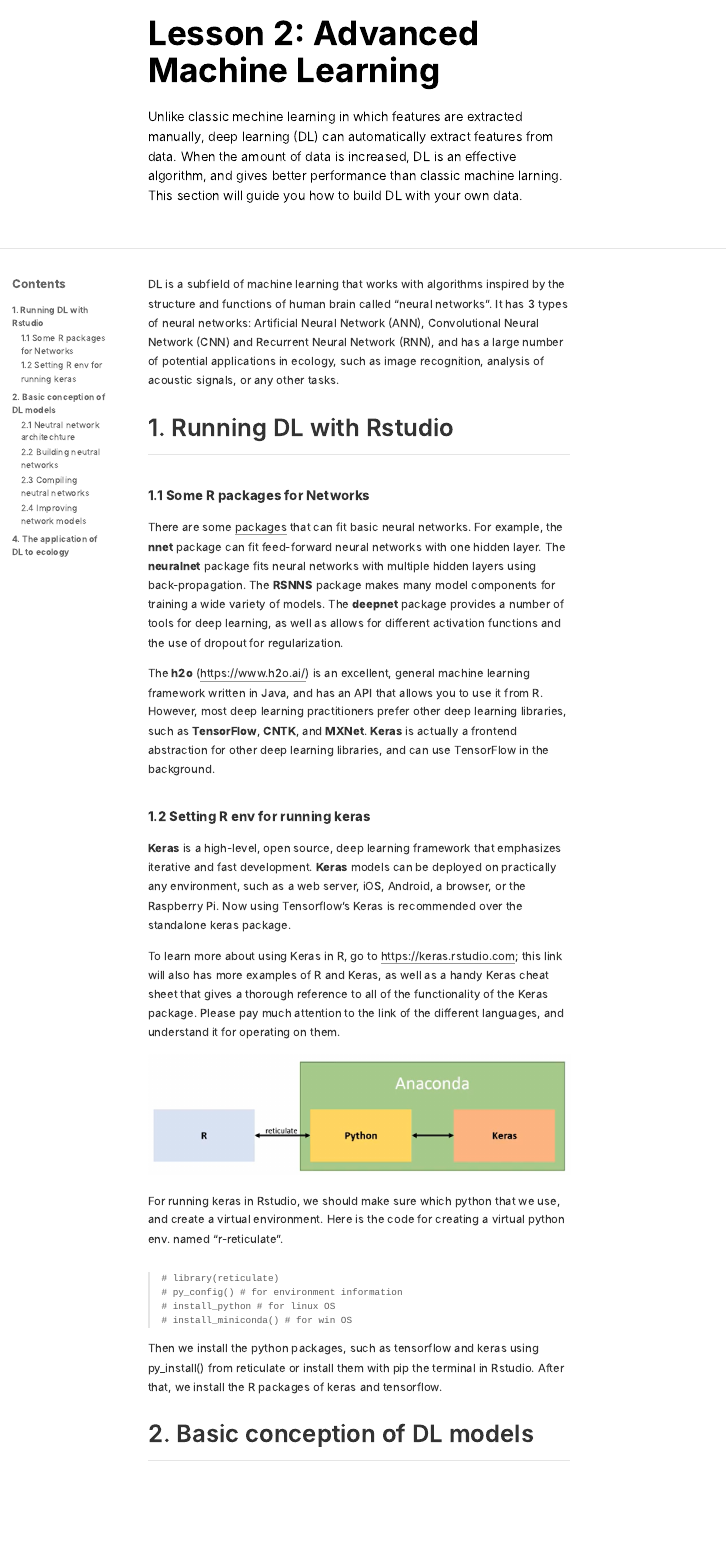
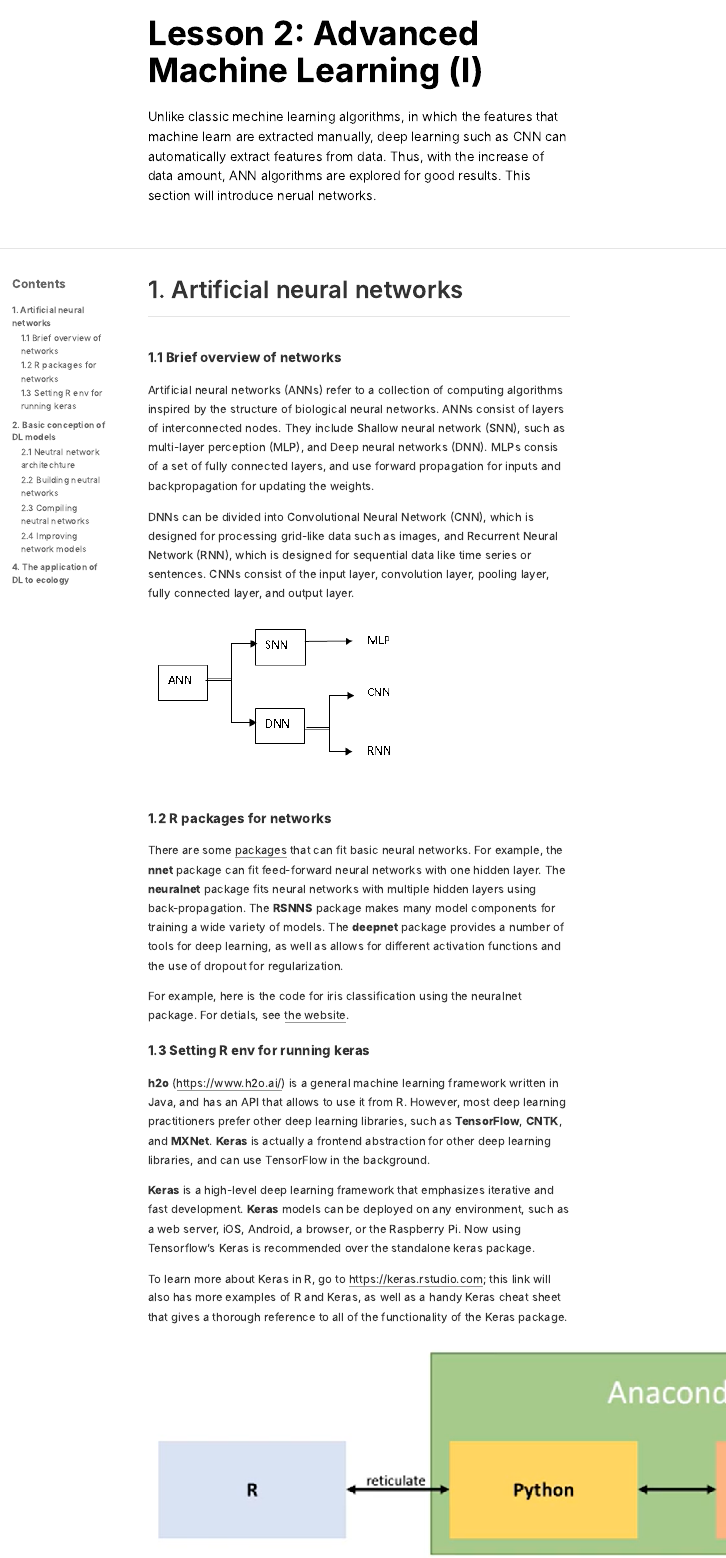
Before and after one commit to flliu315/data-intensive-ecology, an R Markdown document (_models/2023-10-15-advanced-machine-learning/advanced-machine-learning.Rmd): the page in a window 1100 px wide, from its top. The pictures show the output file _models/2023-10-15-advanced-machine-learning/advanced-machine-learning.html that the author committed with the source, opened offline; long lines of code are wrapped.

Commit message:
modifying ANN page

````diff
--- a/_models/2023-10-15-advanced-machine-learning/advanced-machine-learning.Rmd
+++ b/_models/2023-10-15-advanced-machine-learning/advanced-machine-learning.Rmd
@@ -1,7 +1,7 @@
 ---
-title: "Lesson 2: Advanced Machine Learning"
+title: "Lesson 2: Advanced Machine Learning (Ⅰ)"
 description: |
-   Unlike classic mechine learning in which features are extracted manually, deep learning (DL) can automatically extract features from data. When the amount of data is increased, DL is an effective algorithm, and gives better performance than classic machine larning. This section will guide you how to build DL with your own data.
+   Unlike classic mechine learning algorithms, in which the features that machine learn are extracted manually, deep learning such as CNN can automatically extract features from data. Thus, with the increase of data amount, ANN algorithms are explored for good results. This section will introduce nerual networks.
 # author: []
 # date: 2023-10-15
 # output:
@@ -16,19 +16,31 @@ output:
 preview: multi_layer.png
 ---
 
-
 ```{r setup, include=FALSE}
 knitr::opts_chunk$set(echo = FALSE)
 ```
 
-DL is a subfield of machine learning that works with algorithms inspired by the structure and functions of human brain called "neural networks". It has 3 types of neural networks: Artificial Neural Network (ANN), Convolutional Neural Network (CNN) and Recurrent Neural Network (RNN), and has a large number of potential applications in ecology, such as image recognition, analysis of acoustic signals, or any other tasks.
+## 1. Artificial neural networks
 
-## 1. Running DL with Rstudio
+### 1.1 Brief overview of networks
 
-### 1.1 Some R packages for Networks
+Artificial neural networks (ANNs) refer to a collection of computing algorithms inspired by the structure of biological neural networks. ANNs consist of layers of interconnected nodes. They include Shallow neural network (SNN), such as multi-layer perception (MLP), and Deep neural networks (DNN). MLPs consis of a set of fully connected layers, and use forward propagation for inputs and backpropagation for updating the weights.
+
+DNNs can be divided into Convolutional Neural Network (CNN), which is designed for processing grid-like data such as images, and Recurrent Neural Network (RNN), which is designed for sequential data like time series or sentences. CNNs consist of the input layer, convolution layer, pooling layer, fully connected layer, and output layer.
+
+<cengter>
+![](artificalnn.png){width=60%}
+</center>
+<br>
+
+### 1.2 R packages for networks
+
 There are some [packages](https://subscription.packtpub.com/book/big-data-and-business-intelligence/9781788992893/1/ch01lvl1sec06/setting-up-your-r-environment) that can fit basic neural networks. For example, the **nnet** package can fit feed-forward neural networks with one hidden layer. The **neuralnet** package fits neural networks with multiple hidden layers using back-propagation. The **RSNNS** package makes many model components for training a wide variety of models. The **deepnet** package provides a number of tools for deep learning, as well as allows for different activation functions and the use of dropout for regularization.
 
-The **h2o** (https://www.h2o.ai/) is an excellent, general machine learning framework written in Java, and has an API that allows you to use it from R. However, most deep learning practitioners prefer other deep learning libraries, such as **TensorFlow**, **CNTK**, and **MXNet**. **Keras** is actually a frontend abstraction for other deep learning libraries, and can use TensorFlow in the background.
+For example, here is the code for iris classification using the neuralnet package. For detials, see [the website](https://www.datacamp.com/tutorial/neural-network-models-r).
 
-### 1.2 Setting R env for running keras
-**Keras** is a high-level, open source, deep learning framework that emphasizes iterative and fast development. **Keras** models can be deployed on practically any environment, such as a web server, iOS, Android, a browser, or the Raspberry Pi. Now using Tensorflow’s Keras is recommended over the standalone keras package.
+```{r}
+# library(tidyverse)
+# library(neuralnet)
+# iris <- iris %>% mutate_if(is.character, as.factor)
+# summary(iris)
@@ -34,0 +52,3 @@ The **h2o** (https://www.h2o.ai/) is an excellent, general machine learning fram
+# model = neuralnet(
+#     Species~Sepal.Length+Sepal.Width+Petal.Length+Petal.Width,
+# data=train_data,
@@ -34,0 +62 @@ The **h2o** (https://www.h2o.ai/) is an excellent, general machine learning fram
+# select(2) %>%
@@ -35,9 +69,15 @@ The **h2o** (https://www.h2o.ai/) is an excellent, general machine learning fram
 
-To learn more about using Keras in R, go to https://keras.rstudio.com; this link will also has more examples of R and Keras, as well as a handy Keras cheat sheet that gives a thorough reference to all of the functionality of the Keras package. Please pay much attention to the link of the different languages, and understand it for operating on them.
+### 1.3 Setting R env for running keras
+
+**h2o** (https://www.h2o.ai/) is a general machine learning framework written in Java, and has an API that allows to use it from R. However, most deep learning practitioners prefer other deep learning libraries, such as **TensorFlow**, **CNTK**, and **MXNet**. **Keras** is actually a frontend abstraction for other deep learning libraries, and can use TensorFlow in the background.
+
+**Keras** is a high-level deep learning framework that emphasizes iterative and fast development. **Keras** models can be deployed on any environment, such as a web server, iOS, Android, a browser, or the Raspberry Pi. Now using Tensorflow’s Keras is recommended over the standalone keras package.
+
+To learn more about Keras in R, go to https://keras.rstudio.com; this link will also has more examples of R and Keras, as well as a handy Keras cheat sheet that gives a thorough reference to all of the functionality of the Keras package.
 
 ![](r_python.png)
 
-For running keras in Rstudio, we should make sure which python that we use, and create a virtual environment. Here is the code for creating a virtual python env. named "r-reticulate".
+For running keras in Rstudio, we should make sure which python that we use, and create a virtual environment. Here is the code for creating a virtual python env., which is named "r-reticulate".
 
 ```{r echo=TRUE}
 # library(reticulate)
@@ -46,7 +86,7 @@ For running keras in Rstudio, we should make sure which python that we use, and
 # install_miniconda() # for win OS
 ```
 
-Then we install the python packages, such as tensorflow and keras using py_install() from reticulate or install them with pip the terminal in Rstudio. After that, we install the R packages of keras and tensorflow.
+Then we install the python packages, such as tensorflow and keras using py_install() from reticulate or use pip at the terminal in Rstudion to istall them. After that, we install the R packages of keras and tensorflow.
 
 ```{r}
 # reticulate::py_install(c('tensorflow-gpu==2.2','tensorflow-addons'), pip = TRUE)
````
Also changed, not shown: _models/2023-11-25-advanced-machine-learning-cnn/advanced-machine-learning-cnn.Rmd (+1 -0 lines), _models/2023-10-15-advanced-machine-learning/advanced-machine-learning.html, _models/2023-10-15-advanced-machine-learning/artificalnn.png (added), _models/2023-11-25-advanced-machine-learning-cnn/cnn.png (added), docs/models/models.json, _models/2023-10-15-advanced-machine-learning/advanced-machine-learning.Rmd (18 more changed lines), 3 other files.
